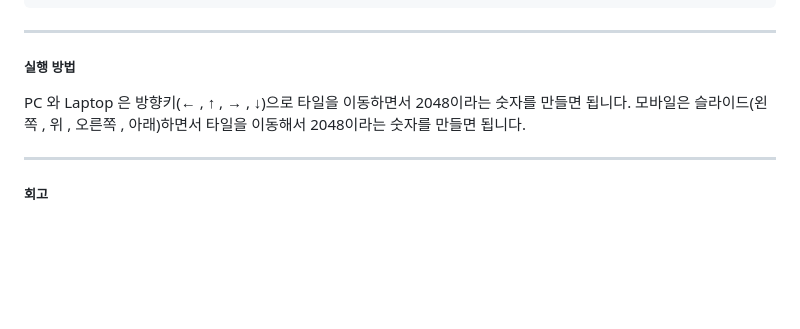
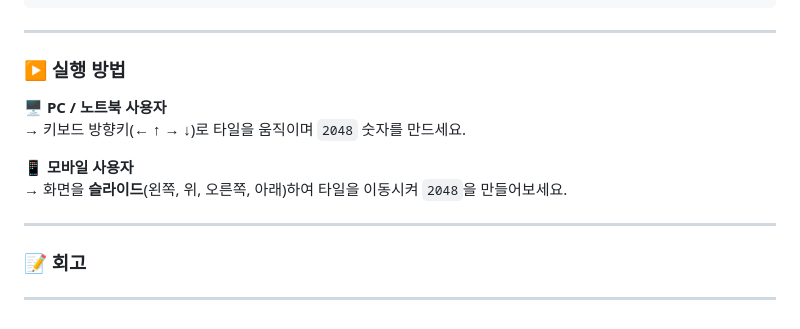
Before and after one commit to FRONTENDBOOTCAMP-13th/JS-03-2048-in-3lines, a Markdown page: README.md, the part around one of its changes. Rendered like a GitHub page; blank space fills up the shorter version.

Commit message:
📝 Modified README.md content and improved structure

````diff
--- a/README.md
+++ b/README.md
@@ -133,10 +133,17 @@ npm i
 ```
  ---
 
- ##### 실행 방법
- PC 와 Laptop 은 방향키(← , ↑ , → , ↓)으로 타일을 이동하면서 2048이라는 숫자를 만들면 됩니다.
- 모바일은 슬라이드(왼쪽 , 위 , 오른쪽 , 아래)하면서 타일을 이동해서 2048이라는 숫자를 만들면 됩니다.
+### ▶️ 실행 방법
+
+🖥️ **PC / 노트북 사용자**
+→ 키보드 방향키(← ↑ → ↓)로 타일을 움직이며 `2048` 숫자를 만드세요.
+
+📱 **모바일 사용자**
+→ 화면을 **슬라이드**(왼쪽, 위, 오른쪽, 아래)하여 타일을 이동시켜 `2048`을 만들어보세요.
 
 ---
 
- ##### 회고
+### 📝 회고
+
+
+---
````
Also changed, not shown: other parts of README.md (+1 -1 lines).
